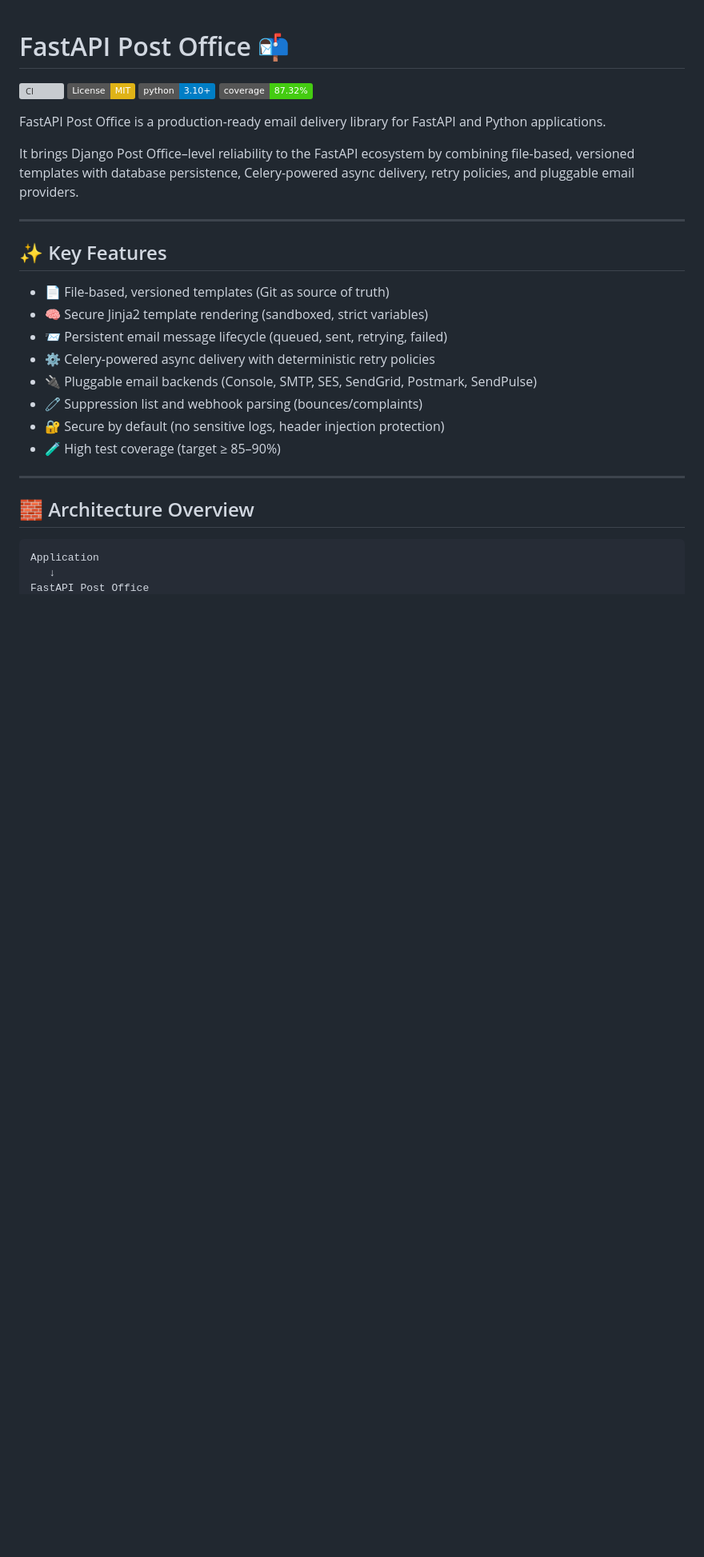
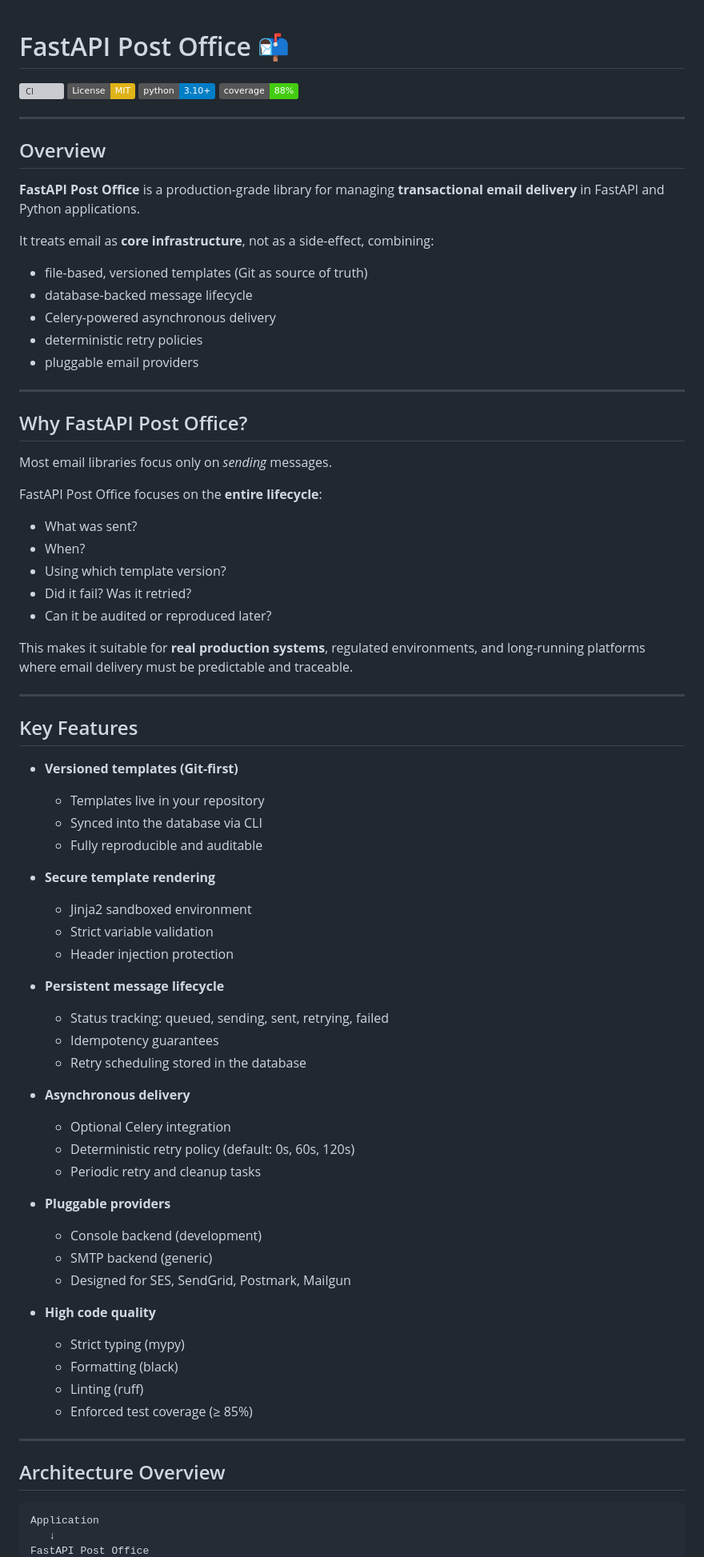
Before and after one commit to wjbolivar/fastapi-post-office, a Markdown page: README.md, the part around one of its changes. Shown at 80% size. Drawn GitHub-style; badges without logos; blank space fills up the shorter version; grey boxes are pictures that could not be loaded.

Commit message:
task/FAPO-3: docs: Update README for clarity and feature enhancements

````diff
--- a/README.md
+++ b/README.md
@@ -3,29 +3,80 @@
 ![CI](https://github.com/wjbolivar/fastapi-post-office/actions/workflows/ci.yml/badge.svg)
 ![License: MIT](https://img.shields.io/badge/License-MIT-yellow.svg)
 ![Python](https://img.shields.io/badge/python-3.10%2B-blue.svg)
-![Coverage](https://img.shields.io/badge/coverage-87.32%25-brightgreen.svg)
-
-
-FastAPI Post Office is a production-ready email delivery library for FastAPI and Python applications.
-
-It brings Django Post Office–level reliability to the FastAPI ecosystem by combining file-based, versioned templates with database persistence, Celery-powered async delivery, retry policies, and pluggable email providers.
+![Coverage](https://img.shields.io/badge/coverage-88%25-brightgreen.svg)
 
 ---
 
-## ✨ Key Features
+## Overview
 
-- 📄 File-based, versioned templates (Git as source of truth)
-- 🧠 Secure Jinja2 template rendering (sandboxed, strict variables)
-- 📨 Persistent email message lifecycle (queued, sent, retrying, failed)
-- ⚙️ Celery-powered async delivery with deterministic retry policies
-- 🔌 Pluggable email backends (Console, SMTP, SES, SendGrid, Postmark, SendPulse)
-- 🧷 Suppression list and webhook parsing (bounces/complaints)
-- 🔐 Secure by default (no sensitive logs, header injection protection)
-- 🧪 High test coverage (target ≥ 85–90%)
+**FastAPI Post Office** is a production-grade library for managing **transactional email delivery**
+in FastAPI and Python applications.
+
+It treats email as **core infrastructure**, not as a side-effect, combining:
+
+- file-based, versioned templates (Git as source of truth)
+- database-backed message lifecycle
+- Celery-powered asynchronous delivery
+- deterministic retry policies
+- pluggable email providers
+
+
 
 ---
 
-## 🧱 Architecture Overview
+## Why FastAPI Post Office?
+
+Most email libraries focus only on *sending* messages.
+
+FastAPI Post Office focuses on the **entire lifecycle**:
+
+- What was sent?
+- When?
+- Using which template version?
+- Did it fail? Was it retried?
+- Can it be audited or reproduced later?
+
+This makes it suitable for **real production systems**, regulated environments,
+and long-running platforms where email delivery must be predictable and traceable.
+
+---
+
+## Key Features
+
+- **Versioned templates (Git-first)**
+  - Templates live in your repository
+  - Synced into the database via CLI
+  - Fully reproducible and auditable
+
+- **Secure template rendering**
+  - Jinja2 sandboxed environment
+  - Strict variable validation
+  - Header injection protection
+
+- **Persistent message lifecycle**
+  - Status tracking: queued, sending, sent, retrying, failed
+  - Idempotency guarantees
+  - Retry scheduling stored in the database
+
+- **Asynchronous delivery**
+  - Optional Celery integration
+  - Deterministic retry policy (default: 0s, 60s, 120s)
+  - Periodic retry and cleanup tasks
+
+- **Pluggable providers**
+  - Console backend (development)
+  - SMTP backend (generic)
+  - Designed for SES, SendGrid, Postmark, Mailgun
+
+- **High code quality**
+  - Strict typing (mypy)
+  - Formatting (black)
+  - Linting (ruff)
+  - Enforced test coverage (≥ 85%)
+
+---
+
+## Architecture Overview
 
 ```
 Application
````
Also changed, not shown: other parts of README.md (+58 -266 lines).
